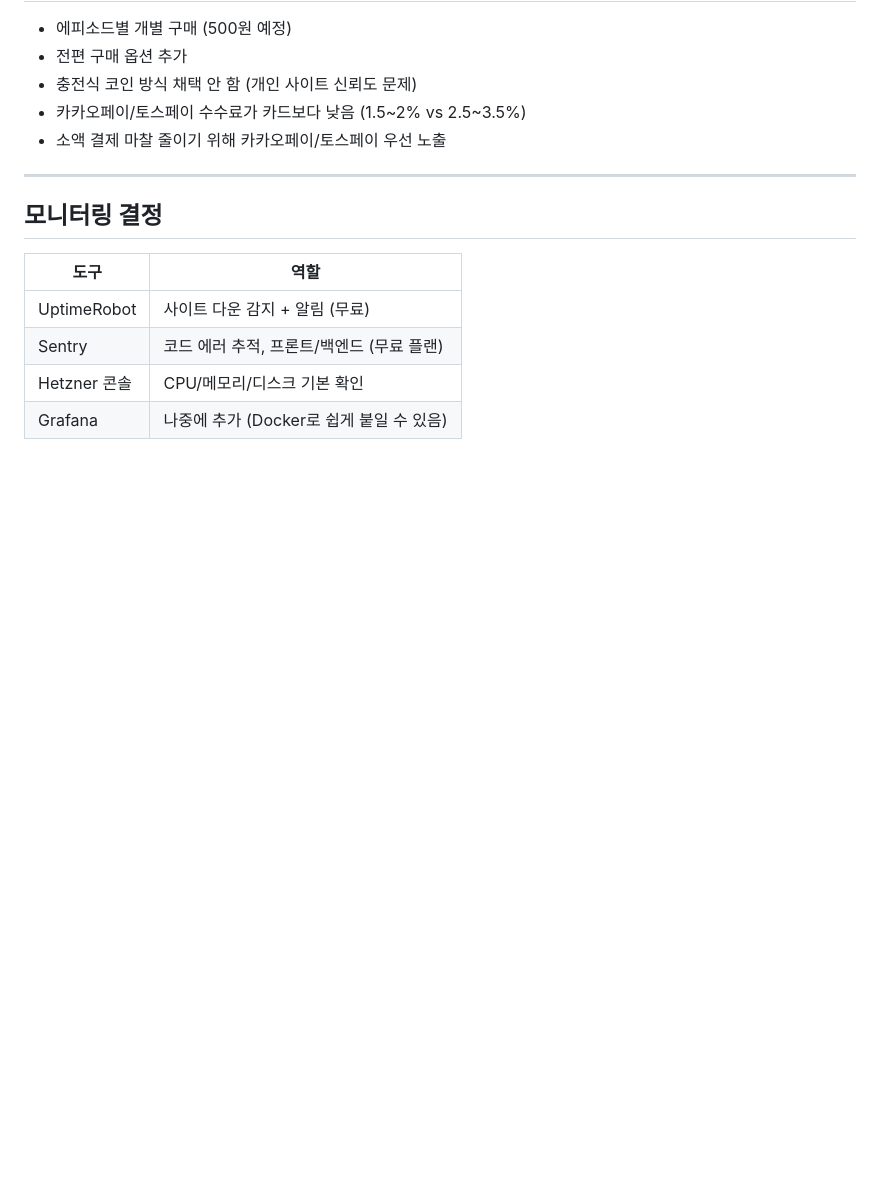
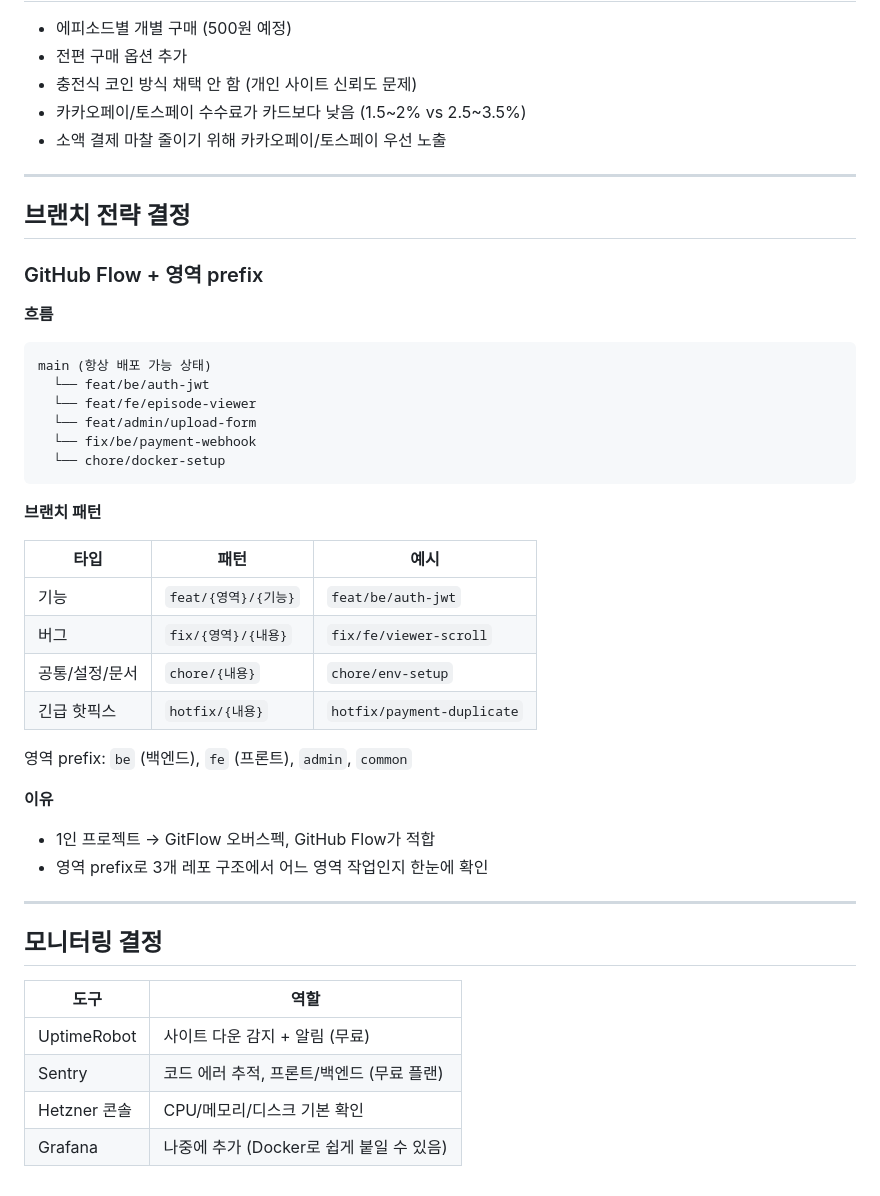
Before and after one commit to Sy3058/d-web, a Markdown page: docs/DECISIONS.md, the part around the change. Drawn GitHub-style; blank space fills up the shorter version.

Commit message:
[COMMON] docs: github 전략 설정

````diff
--- a/docs/DECISIONS.md
+++ b/docs/DECISIONS.md
@@ -198,6 +198,37 @@
 
 ---
 
+## 브랜치 전략 결정
+
+### GitHub Flow + 영역 prefix
+
+**흐름**
+```
+main (항상 배포 가능 상태)
+  └── feat/be/auth-jwt
+  └── feat/fe/episode-viewer
+  └── feat/admin/upload-form
+  └── fix/be/payment-webhook
+  └── chore/docker-setup
+```
+
+**브랜치 패턴**
+
+| 타입 | 패턴 | 예시 |
+|------|------|------|
+| 기능 | `feat/{영역}/{기능}` | `feat/be/auth-jwt` |
+| 버그 | `fix/{영역}/{내용}` | `fix/fe/viewer-scroll` |
+| 공통/설정/문서 | `chore/{내용}` | `chore/env-setup` |
+| 긴급 핫픽스 | `hotfix/{내용}` | `hotfix/payment-duplicate` |
+
+영역 prefix: `be` (백엔드), `fe` (프론트), `admin`, `common`
+
+**이유**
+- 1인 프로젝트 → GitFlow 오버스펙, GitHub Flow가 적합
+- 영역 prefix로 3개 레포 구조에서 어느 영역 작업인지 한눈에 확인
+
+---
+
 ## 모니터링 결정
 
 | 도구 | 역할 |
````
